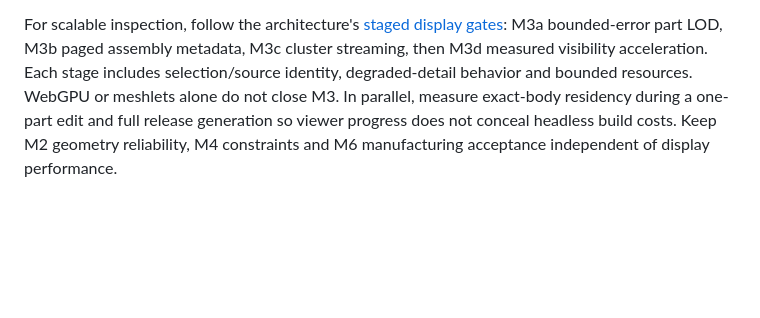
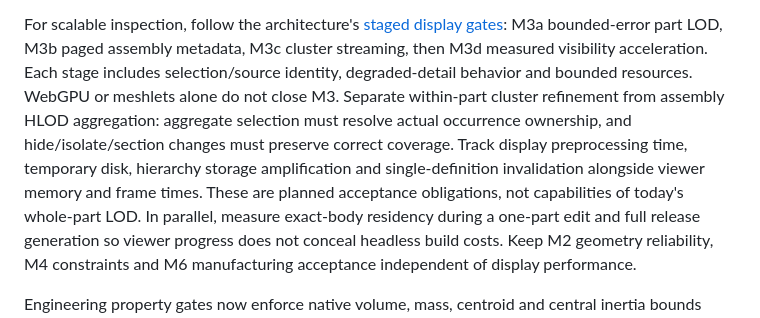
Before and after one commit to flidai/headless-cad, a Markdown page: docs/roadmap.md, the part around the change. Rendered like a GitHub page; blank space fills up the shorter version.

```diff
--- a/docs/roadmap.md
+++ b/docs/roadmap.md
@@ -67,7 +67,13 @@ For scalable inspection, follow the architecture's
 M3a bounded-error part LOD, M3b paged assembly metadata, M3c cluster streaming,
 then M3d measured visibility acceleration. Each stage includes selection/source
 identity, degraded-detail behavior and bounded resources. WebGPU or meshlets
-alone do not close M3. In parallel, measure exact-body residency during a
+alone do not close M3. Separate within-part cluster refinement from assembly
+HLOD aggregation: aggregate selection must resolve actual occurrence ownership,
+and hide/isolate/section changes must preserve correct coverage. Track display
+preprocessing time, temporary disk, hierarchy storage amplification and
+single-definition invalidation alongside viewer memory and frame times. These
+are planned acceptance obligations, not capabilities of today's whole-part LOD.
+In parallel, measure exact-body residency during a
 one-part edit and full release generation so viewer progress does not conceal
 headless build costs. Keep M2 geometry reliability, M4 constraints and M6
 manufacturing acceptance independent of display performance.
```
Also changed, not shown: docs/architecture.md (+47 -0 lines).
